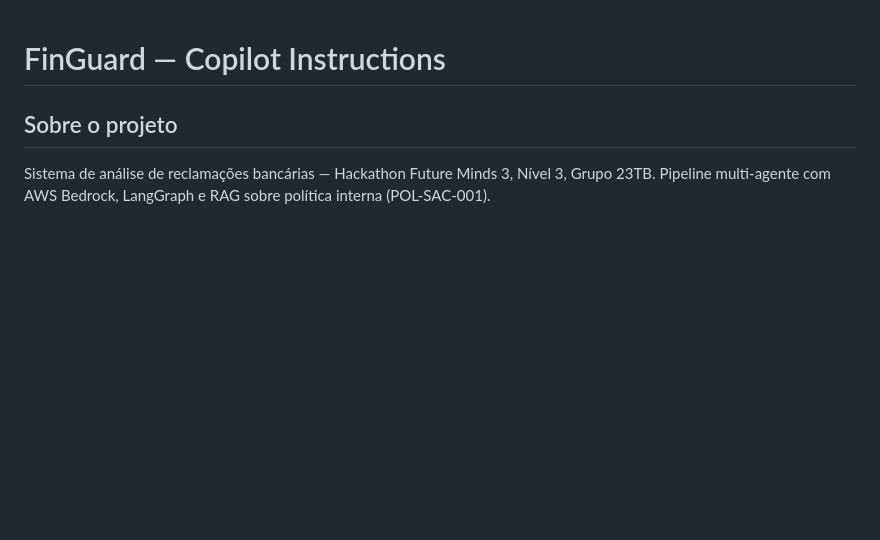
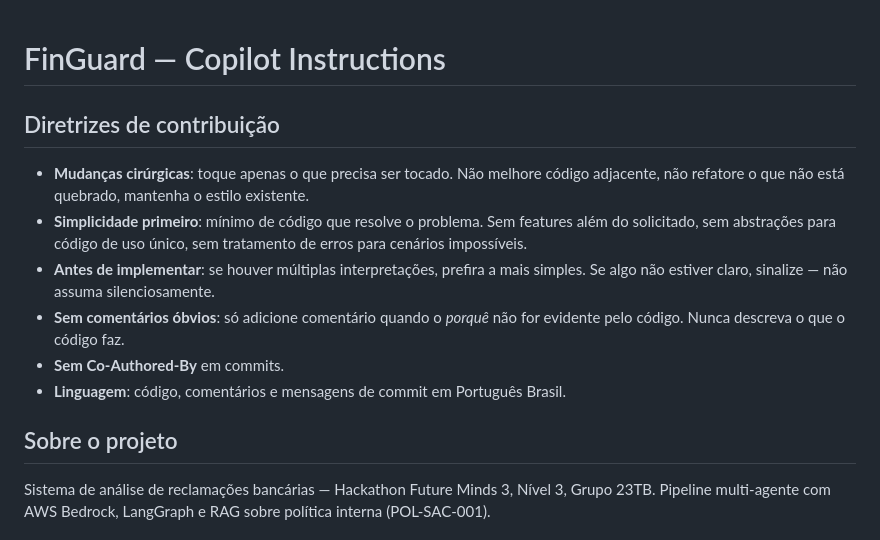
Before and after one commit to Rolmer1964/finguard-fm3, a Markdown page: .github/copilot-instructions.md, the part around the change. GitHub-like rendering; blank space fills up the shorter version.

Commit message:
docs: adiciona diretrizes de comportamento ao copilot-instructions.md

```diff
--- a/.github/copilot-instructions.md
+++ b/.github/copilot-instructions.md
@@ -1,4 +1,13 @@
 # FinGuard — Copilot Instructions
+
+## Diretrizes de contribuição
+
+- **Mudanças cirúrgicas**: toque apenas o que precisa ser tocado. Não melhore código adjacente, não refatore o que não está quebrado, mantenha o estilo existente.
+- **Simplicidade primeiro**: mínimo de código que resolve o problema. Sem features além do solicitado, sem abstrações para código de uso único, sem tratamento de erros para cenários impossíveis.
+- **Antes de implementar**: se houver múltiplas interpretações, prefira a mais simples. Se algo não estiver claro, sinalize — não assuma silenciosamente.
+- **Sem comentários óbvios**: só adicione comentário quando o *porquê* não for evidente pelo código. Nunca descreva o que o código faz.
+- **Sem Co-Authored-By** em commits.
+- **Linguagem**: código, comentários e mensagens de commit em Português Brasil.
 
 ## Sobre o projeto
 
```
